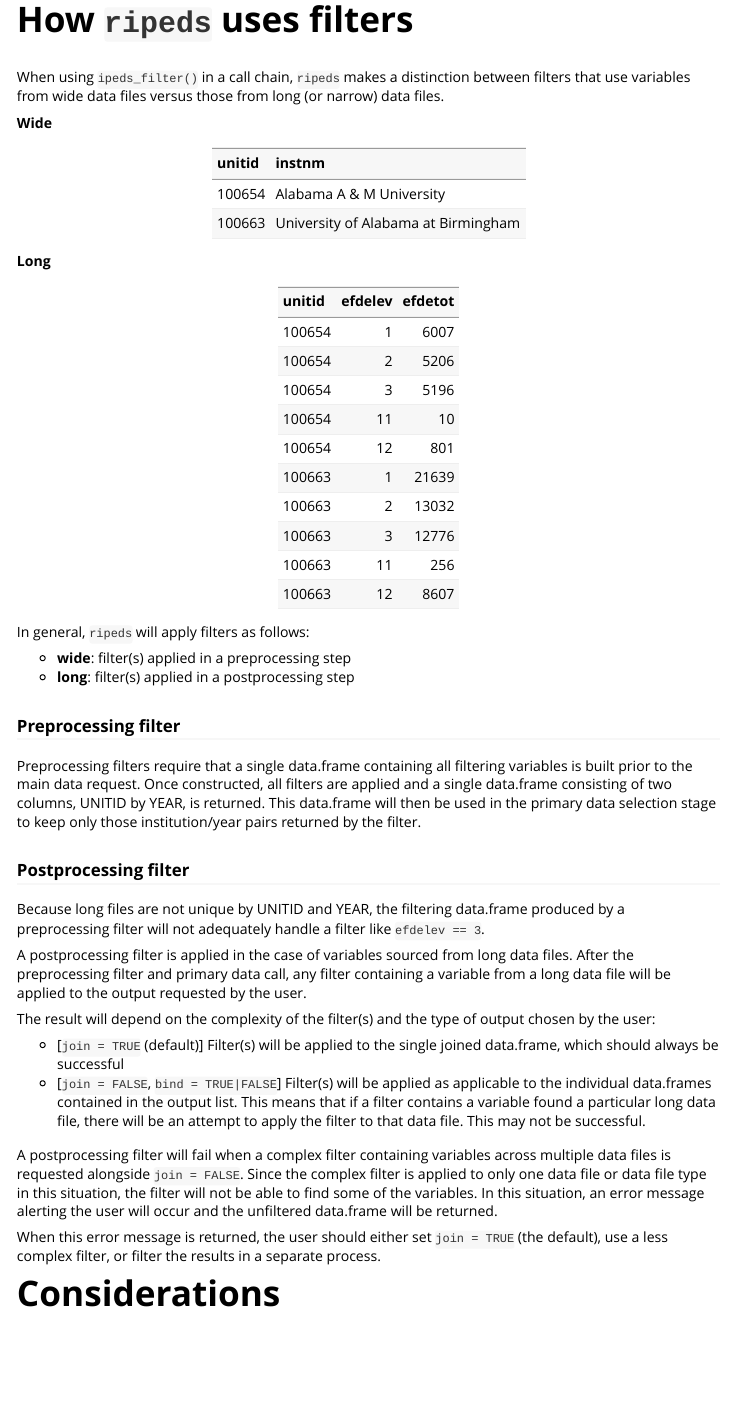
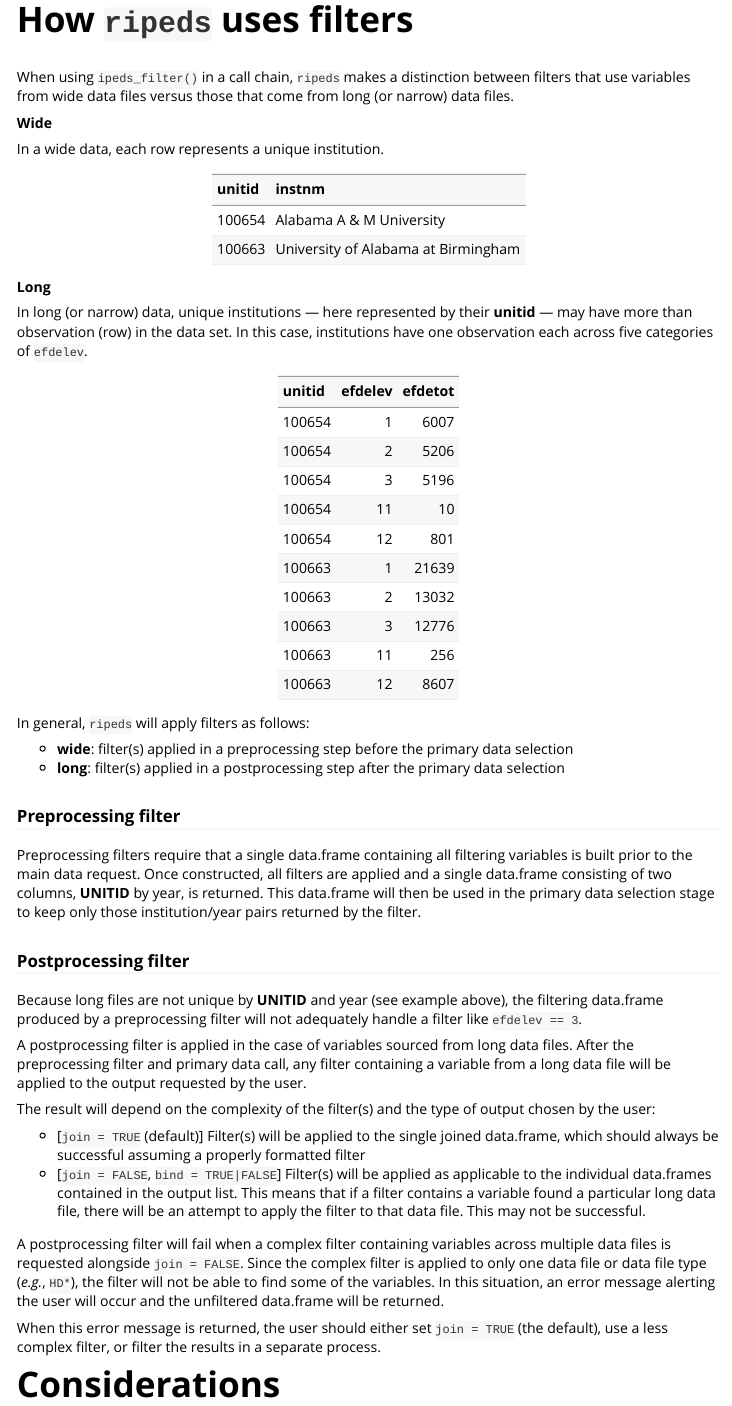
Before and after one commit to nehgov/ripeds, an R Markdown document (vignettes/filter_behavior.Rmd): the page in a window 1100 px wide, from 80 px down. Rendered offline with R 4.5, knitr and Pandoc, with nearby package versions.

Commit message:
updates to filter vignette

```diff
--- a/vignettes/filter_behavior.Rmd
+++ b/vignettes/filter_behavior.Rmd
@@ -16,10 +16,12 @@ knitr::opts_chunk$set(
 # How `ripeds` uses filters
 
 When using `ipeds_filter()` in a call chain, `ripeds` makes a distinction
-between filters that use variables from wide data files versus those from long
-(or narrow) data files.
+between filters that use variables from wide data files versus those that come
+from long (or narrow) data files.
 
 **Wide**
+
+In a wide data, each row represents a unique institution.
 
 | unitid | instnm |
 |:-------|:-------|
@@ -27,6 +29,11 @@ between filters that use variables from wide data files versus those from long
 | 100663 | University of Alabama at Birmingham |
 
 **Long**
+
+In long (or narrow) data, unique institutions --- here represented by their
+**unitid** --- may have more than observation (row) in the data set. In this
+case, institutions have one observation each across five categories of
+`efdelev`.
 
 | unitid | efdelev | efdetot |
 |:-------|--------:|--------:|
@@ -43,22 +50,24 @@ between filters that use variables from wide data files versus those from long
 
 In general, `ripeds` will apply filters as follows:
 
-- **wide**: filter(s) applied in a preprocessing step
-- **long**: filter(s) applied in a postprocessing step
+- **wide**: filter(s) applied in a preprocessing step before the primary data
+  selection
+- **long**: filter(s) applied in a postprocessing step after the primary data
+  selection
 
 ### Preprocessing filter
 
 Preprocessing filters require that a single data.frame containing all filtering
 variables is built prior to the main data request. Once constructed, all filters
-are applied and a single data.frame consisting of two columns, UNITID by YEAR,
+are applied and a single data.frame consisting of two columns, **UNITID** by year,
 is returned. This data.frame will then be used in the primary data selection
 stage to keep only those institution/year pairs returned by the filter.
 
 ### Postprocessing filter
 
-Because long files are not unique by UNITID and YEAR, the filtering data.frame
-produced by a preprocessing filter will not adequately handle a filter like
-`efdelev == 3`.
+Because long files are not unique by **UNITID** and year (see example above),
+the filtering data.frame produced by a preprocessing filter will not adequately
+handle a filter like `efdelev == 3`.
 
 A postprocessing filter is applied in the case of variables sourced from long
 data files. After the preprocessing filter and primary data call, any filter
@@ -69,7 +78,8 @@ The result will depend on the complexity of the filter(s) and the type of output
 chosen by the user:
 
 - [`join = TRUE` (default)] Filter(s) will be applied to the single joined
-data.frame, which should always be successful
+  data.frame, which should always be successful assuming a properly formatted
+  filter
 - [`join = FALSE`, `bind = TRUE|FALSE`] Filter(s) will be applied as applicable
   to the individual data.frames contained in the output list. This means that if
   a filter contains a variable found a particular long data file, there will be
@@ -77,8 +87,8 @@ data.frame, which should always be successful
 
 A postprocessing filter will fail when a complex filter containing variables
 across multiple data files is requested alongside `join = FALSE`. Since the
-complex filter is applied to only one data file or data file type in this
-situation, the filter will not be able to find some of the variables. In this
+complex filter is applied to only one data file or data file type (_e.g._,
+`HD*`), the filter will not be able to find some of the variables. In this
 situation, an error message alerting the user will occur and the unfiltered
 data.frame will be returned.
 
```
